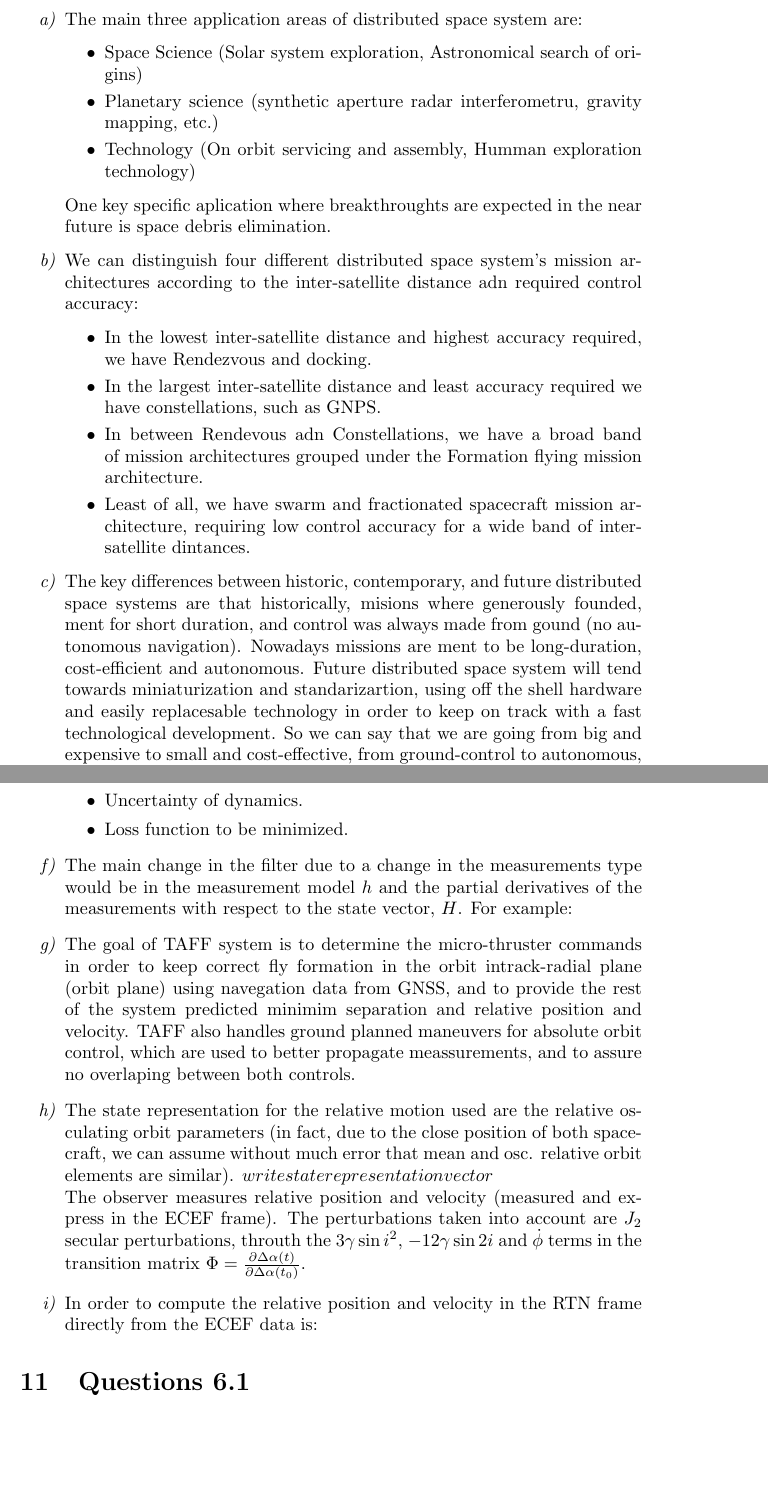
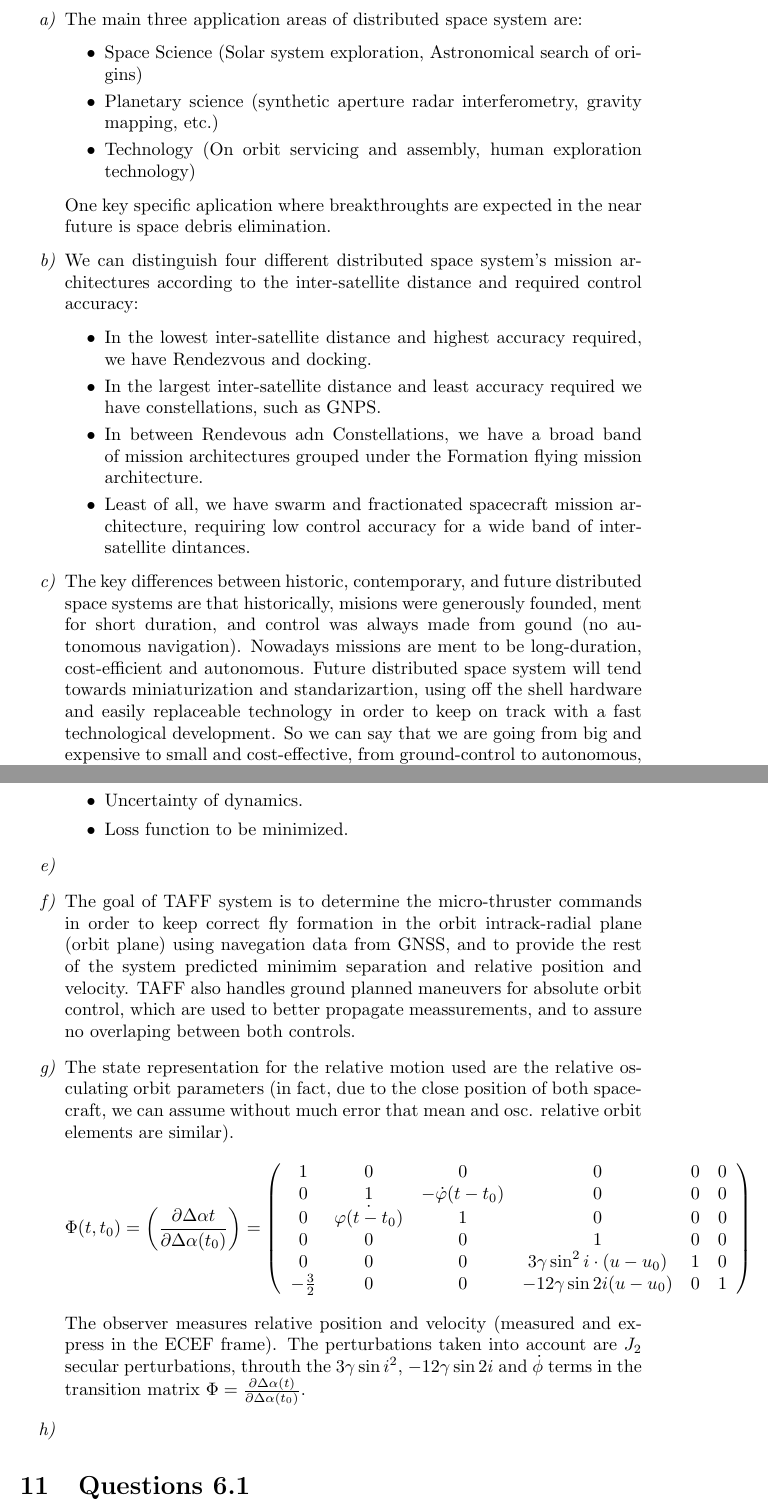
Before and after one commit to enritoomey/SED, a LaTeX document (all/all.tex): two parts of pages 1 and 17 of 17, joined at a grey line, cut so that both start at the same text, the shorter picture padded with empty space. Compiled offline with pdfLaTeX.

Commit message:
Primera entrega. Algunas correciones ortograficas a 1.1

```diff
--- a/all/all.tex
+++ b/all/all.tex
@@ -23,13 +23,13 @@
     The main three application areas of distributed space system are:
   \begin{itemize}
     \item Space Science (Solar system exploration, Astronomical search of origins)
-    \item Planetary science (synthetic aperture radar interferometru, gravity mapping, etc.)
-    \item Technology (On orbit servicing and assembly, Humman exploration technology)
+    \item Planetary science (synthetic aperture radar interferometry, gravity mapping, etc.)
+    \item Technology (On orbit servicing and assembly, human exploration technology)
   \end{itemize}
   One key specific aplication where breakthroughts are expected in the near future is space debris elimination.
 
   \item % b)What are the main mission architectures of distributed space systems according to inter-satellite distance and requiredcontrol accuracy?
-    We can distinguish four different distributed space system's  mission architectures according to the inter-satellite distance adn required control accuracy:
+    We can distinguish four different distributed space system's  mission architectures according to the inter-satellite distance and required control accuracy:
   \begin{itemize}
     \item In the lowest inter-satellite distance and highest accuracy required, we have Rendezvous and docking.
     \item In the largest inter-satellite distance and least accuracy required we have constellations, such as GNPS.
@@ -38,7 +38,7 @@
   \end{itemize}
 
   \item % c) What are the main mission architectures of distributed space systems according to inter-satellite distance and required control accuracy?
-    The key differences between historic, contemporary, and future distributed space systems are that historically, misions where generously founded, ment for short duration, and control was always made from gound (no autonomous navigation). Nowadays missions are ment to be long-duration, cost-efficient and autonomous. Future distributed space system will tend towards miniaturization and standarizartion, using off the shell hardware and easily replacesable technology in order to keep on track with a fast technological development. So we can say that we are going from big and expensive to small and cost-effective, from ground-control to autonomous, and from a single standalone satellite conception to a distributed system paradigm.
+    The key differences between historic, contemporary, and future distributed space systems are that historically, misions were generously founded, ment for short duration, and control was always made from gound (no autonomous navigation). Nowadays missions are ment to be long-duration, cost-efficient and autonomous. Future distributed space system will tend towards miniaturization and standarizartion, using off the shell hardware and easily replaceable technology in order to keep on track with a fast technological development. So we can say that we are going from big and expensive to small and cost-effective, from ground-control to autonomous, and from a single standalone satellite conception to a distributed system paradigm.
 
   \item %d) Name at least 2 past and 2 upcoming missions based on distributed space systems and identify their main objectives
     Past distributed space system missions:
@@ -553,14 +552,27 @@
       \item Loss function to be minimized.
     \end{itemize}
 
-  \item The main change in the filter due to a change in the measurements type would be in the measurement model $h$ and the partial derivatives of the measurements with respect to the state vector, $H$. For example:
+  \item % e) What is the main change in the implementation of the filter if we change measurement types? Show examples for GNSS and optical navigation?
+    %The main change in the filter due to a change in the measurements type would be in the measurement model $h$ and the partial derivatives of the measurements with respect to the state vector, $H$. For example:
 
-  \item The goal of TAFF system is to determine the micro-thruster commands in order to keep correct fly formation in the orbit intrack-radial plane (orbit plane) using navegation data from GNSS, and to provide the rest of the system predicted minimim separation and relative position and velocity. TAFF also handles ground planned maneuvers for absolute orbit control, which are used to better propagate meassurements, and to assure no overlaping between both controls.
-  \item The state representation for the relative motion used are the relative osculating orbit parameters (in fact, due to the close position of both spacecraft, we can assume without much error that mean and osc. relative orbit elements are similar).
-    $write state representation vector$\\
+  \item % f) What is the goal of the TanDEM-X Autonomous Formation Flying (TAFF) system?
+    The goal of TAFF system is to determine the micro-thruster commands in order to keep correct fly formation in the orbit intrack-radial plane (orbit plane) using navegation data from GNSS, and to provide the rest of the system predicted minimim separation and relative position and velocity. TAFF also handles ground planned maneuvers for absolute orbit control, which are used to better propagate meassurements, and to assure no overlaping between both controls.
+
+  \item % g) What state representation for the relative motion is used? What measurements are used by the observer? What perturbations are taken into account in observer and controller?
+    The state representation for the relative motion used are the relative osculating orbit parameters (in fact, due to the close position of both spacecraft, we can assume without much error that mean and osc. relative orbit elements are similar).
+    \[\Phi(t,t_0) = \left( \frac{\partial \Delta \alpha{t}}{\partial \Delta \alpha(t_0)}\right) =
+    \left( \begin{array}{c c c c c c} 1 & 0 & 0 & 0 & 0 & 0 \\
+      0 & 1 & -\dot{\varphi}(t-t_0) & 0 & 0 & 0 \\
+      0 & \dot{\varphi(t-t_0)} & 1 & 0 & 0 & 0  \\
+      0 & 0 & 0 & 1 & 0 & 0 \\
+      0 & 0 & 0 & 3\gamma\sin^2{i}\cdot(u-u_0) & 1 & 0 \\
+      -\frac{3}{2} & 0 & 0 & -12\gamma\sin{2i}(u-u_0) & 0 & 1
+  \end{array} \right)\]
     The observer measures relative position and velocity (measured and express in the ECEF frame). The perturbations taken into account are $J_2$ secular perturbations, throuth the $3\gamma\sin{i}^2$, $-12\gamma \sin{2i}$ and $\dot{\phi}$ terms in the transition matrix $\Phi=\frac{\partial \Delta \alpha (t)}{\partial \Delta \alpha (t_0)}$.
 
-  \item In order to compute the relative position and velocity in the RTN frame directly from the ECEF data is:
+  \item % h) What is the most efficient way to compute the relative position and velocity in the RTN frame from absolute position and velocity in ECEF as from two co-orbiting GPS receivers? Provide formulas and explain.
+  %  In order to compute the relative position and velocity in the RTN frame directly from the ECEF data is:
+
 \end{enumerate}
 
 \section{Questions 6.1}
```
Also changed, not shown: all/all.tex (11 more changed lines).
